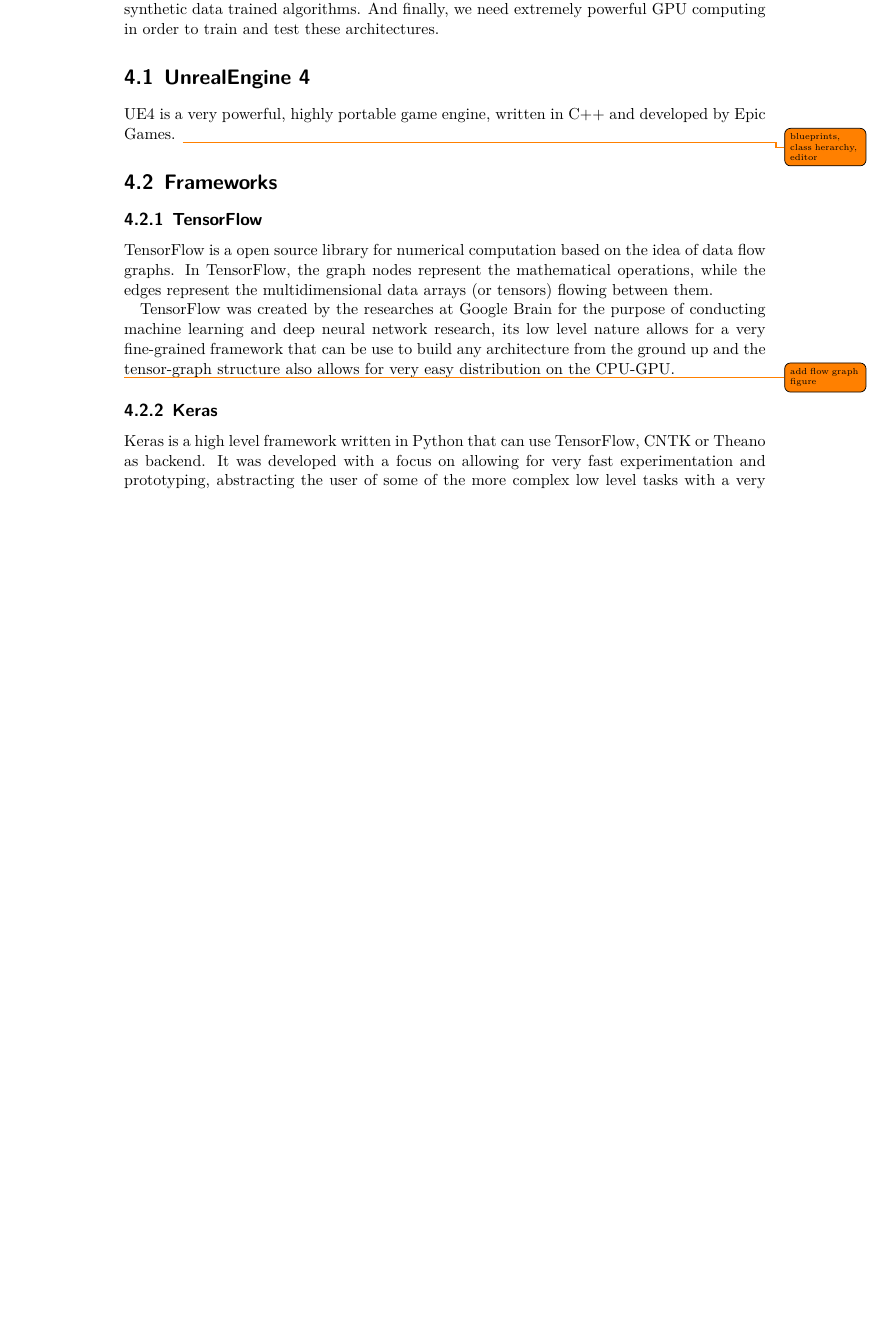
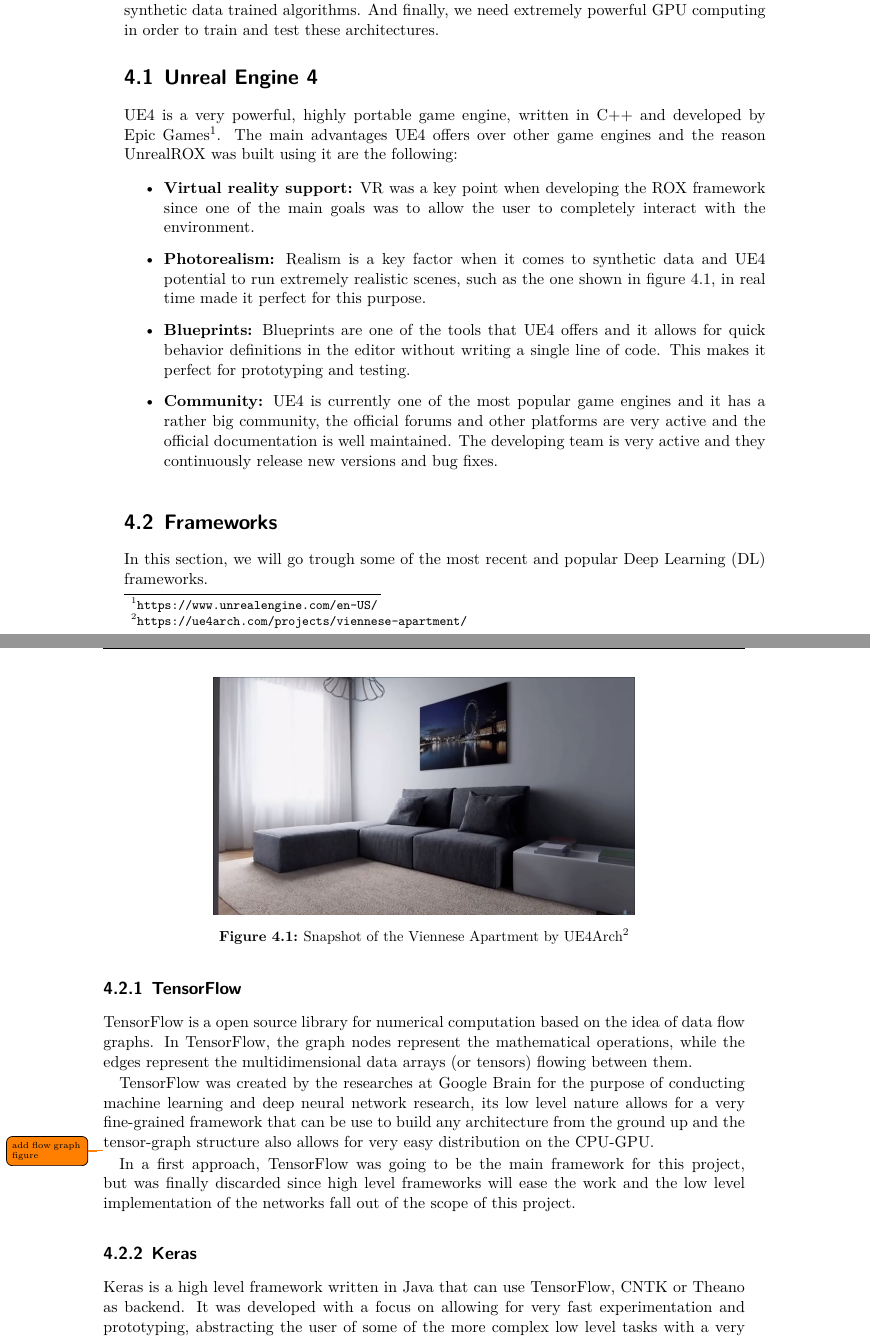
Before and after one commit to byFlowee/TFG, a LaTeX thesis (TFG-TFM_EPS_UA.tex, which reads anexos/acronimos.tex, capitulos/metodologia.tex): part of page 31 of 41 before the commit and two parts of pages 33 and 34 of 45 after it, the two joined at a grey line, cut so that both start at the same text, the shorter picture padded with empty space. Compiled offline with XeLaTeX.

Commit message:
[UPD] Added UnrealEngine in the materials and methods section as well as a few changes and figures

```diff
--- a/anexos/acronimos.tex
+++ b/anexos/acronimos.tex
@@ -29,3 +29,5 @@
 \newacronym{ilsvrc}{ILSVRC}{ImageNet  Large  Scale  Visual  Recognition  Challenge}
 \newacronym{ue4}{UE4}{Unreal Engine 4}
 \newacronym{crf}{CRF}{Conditional Random Fields}
+\newacronym{dl}{DL}{Deep Learning}
+\newacronym{vr}{VR}{Virtual Reality}
--- a/capitulos/metodologia.tex
+++ b/capitulos/metodologia.tex
@@ -9,11 +9,30 @@
 \label{metodologia}
 In this section we will go through some of the software and hardware specification related to this work, making special emphasis in those we ended up using as our main resources. We will divide this chapter in 4 different types of resources. First, we needed a game or 3D engine framework in order to generate our synthetic data. Second, we needed a high level deep learning framework in order to implement some of the current architectures, since most of them are quite complex and building them from the ground up is a extremely complex task and out of the scope of this work. Third, we need real world datasets in order to test our synthetic data trained algorithms. And finally, we need extremely powerful GPU computing in order to train and test these architectures.
 
-\section{UnrealEngine 4}
-\gls{ue4} is a very powerful, highly portable game engine, written in C++ and developed by Epic Games.
-\todo{blueprints, class herarchy, editor}
+\section{Unreal Engine 4}
+\gls{ue4} is a very powerful, highly portable game engine, written in C++ and developed by Epic Games\footnote{\url{https://www.unrealengine.com/en-US/}}.
+The main advantages \gls{ue4} offers over other game engines and the reason UnrealROX was built using it are the following:
+
+\begin{itemize}
+	\item \textbf{Virtual reality support:} VR was a key point when developing the ROX framework since one of the main goals was to allow the user to completely interact with the environment.
+	\item \textbf{Photorealism:} Realism is a key factor when it comes to synthetic data and \gls{ue4} potential to run extremely realistic scenes, such as the one shown in figure \ref{fig:london_apartment}, in real time made it perfect for this purpose.
+	\item \textbf{Blueprints:} Blueprints are one of the tools that \gls{ue4} offers and it allows for quick behavior definitions in the editor without writing a single line of code. This makes it perfect for prototyping and testing.
+	\item \textbf{Community:} \gls{ue4} is currently one of the most popular game engines and it has a rather big community, the official forums and other platforms are very active and the official documentation is well maintained. The developing team is very active and they continuously release new versions and bug fixes.
+\end{itemize}
+
+\begin{figure}[h]
+	\includegraphics[scale=0.2]{archivos/london_apartment.png}
+	\centering
+	\caption[Snapshot of the Viennese Apartbent by UE4Arch]{Snapshot of the Viennese Apartment by UE4Arch\footnotemark}
+	\label{fig:london_apartment}
+\end{figure}
+\footnotetext{\url{https://ue4arch.com/projects/viennese-apartment/}}
+
+
 
 \section{Frameworks}
+
+In this section, we will go trough some of the most recent and popular \gls{dl} frameworks.
 
 \subsection{TensorFlow}
 TensorFlow is a open source library for numerical computation based on the idea of data flow graphs. In TensorFlow, the graph nodes represent the mathematical operations, while the edges represent the multidimensional data arrays (or tensors) flowing between them.
@@ -22,8 +41,10 @@
 
 \todo{add flow graph figure}
 
+In a first approach, TensorFlow was going to be the main framework for this project, but was finally discarded since high level frameworks will ease the work and the low level implementation of the networks fall out of the scope of this project.
+
 \subsection{Keras}
-Keras is a high level framework written in Python that can use TensorFlow, CNTK or Theano as backend. It was developed with a focus on allowing for very fast experimentation and prototyping, abstracting the user of some of the more complex low level tasks with a very user friendly interface. This also makes Keras a very good entry framework for beginners that still don't have a solid foundation on deep learning.
+Keras is a high level framework written in Java that can use TensorFlow, CNTK or Theano as backend. It was developed with a focus on allowing for very fast experimentation and prototyping, abstracting the user of some of the more complex low level tasks with a very user friendly interface. This also makes Keras a very good entry framework for beginners that still don't have a solid foundation on deep learning.
 
 Keras provides two different API's for different model building approaches. The Sequential API which allows to simply stack layer after layer, allowing for a very simple and easy to use interface for models with a input to output data flow. The Functional API however allows for more complex models by understanding each layer as a node graph, allowing for different, more complex and non sequential models.
 
```
Also changed, not shown: capitulos/marcoteorico.tex (+21 -8 lines), archivos/london_apartment.png (added), archivos/segnet.png (added), archivos/virtualhome_example.png (added), capitulos/metodologia.tex (4 more changed lines).
